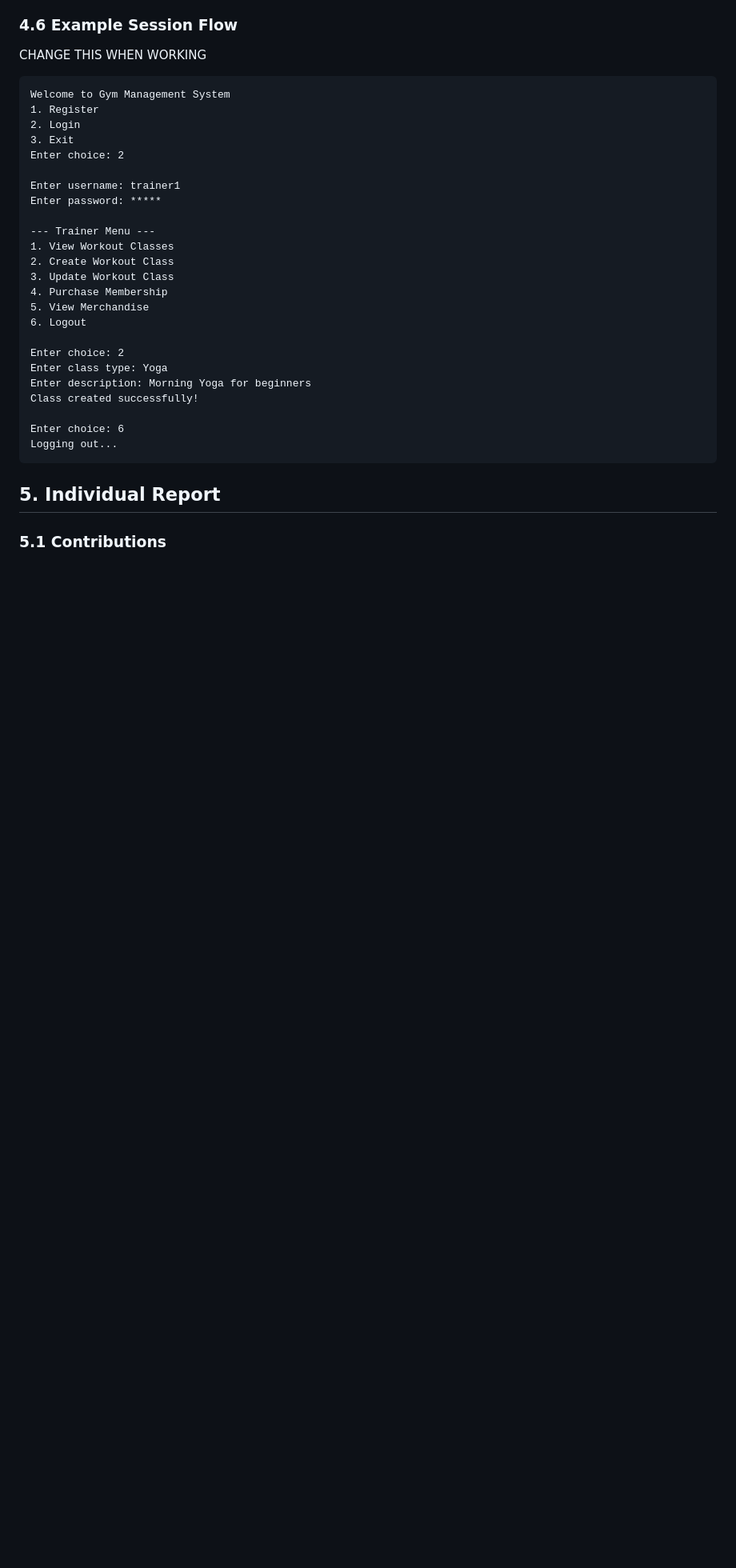
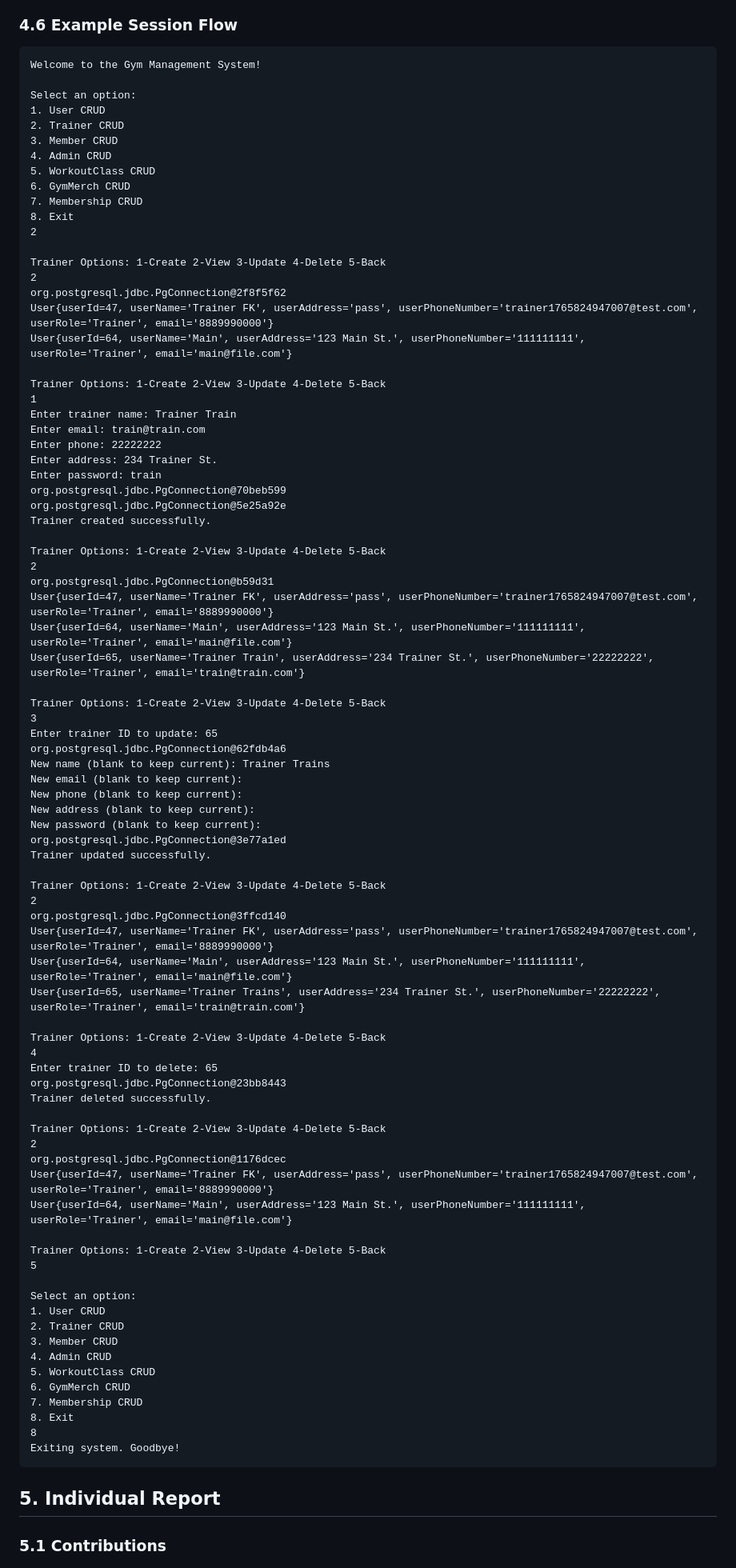
Before and after one commit to CactusTournament/JavaFinalWinter2025, a Markdown page: README.md, the part around the change. Shown: that part at 80% size. Rendered like a GitHub page; blank space fills up the shorter version.

Commit message:
Added real data from cli

````diff
--- a/README.md
+++ b/README.md
@@ -1124,32 +1124,89 @@ After login, the system displays menu options based on your role:
 - Logs: System events are recorded in gym_log.txt for auditing and troubleshooting.
 
 ### 4.6 Example Session Flow
-CHANGE THIS WHEN WORKING
 ```
-Welcome to Gym Management System
-1. Register
-2. Login
-3. Exit
-Enter choice: 2
+Welcome to the Gym Management System!
 
-Enter username: trainer1
-Enter password: *****
+Select an option:
+1. User CRUD
+2. Trainer CRUD
+3. Member CRUD
+4. Admin CRUD
+5. WorkoutClass CRUD
+6. GymMerch CRUD
+7. Membership CRUD
+8. Exit
+2
 
---- Trainer Menu ---
-1. View Workout Classes
-2. Create Workout Class
-3. Update Workout Class
-4. Purchase Membership
-5. View Merchandise
-6. Logout
+Trainer Options: 1-Create 2-View 3-Update 4-Delete 5-Back
+2
+org.postgresql.jdbc.PgConnection@2f8f5f62
+User{userId=47, userName='Trainer FK', userAddress='pass', userPhoneNumber='trainer1765824947007@test.com', userRole='Trainer', email='8889990000'}
+User{userId=64, userName='Main', userAddress='123 Main St.', userPhoneNumber='111111111', userRole='Trainer', email='main@file.com'}
 
-Enter choice: 2
-Enter class type: Yoga
-Enter description: Morning Yoga for beginners
-Class created successfully!
+Trainer Options: 1-Create 2-View 3-Update 4-Delete 5-Back
+1
+Enter trainer name: Trainer Train
+Enter email: train@train.com
+Enter phone: 22222222
+Enter address: 234 Trainer St.
+Enter password: train
+org.postgresql.jdbc.PgConnection@70beb599
+org.postgresql.jdbc.PgConnection@5e25a92e
+Trainer created successfully.
 
-Enter choice: 6
-Logging out...
+Trainer Options: 1-Create 2-View 3-Update 4-Delete 5-Back
+2
+org.postgresql.jdbc.PgConnection@b59d31
+User{userId=47, userName='Trainer FK', userAddress='pass', userPhoneNumber='trainer1765824947007@test.com', userRole='Trainer', email='8889990000'}
+User{userId=64, userName='Main', userAddress='123 Main St.', userPhoneNumber='111111111', userRole='Trainer', email='main@file.com'}
+User{userId=65, userName='Trainer Train', userAddress='234 Trainer St.', userPhoneNumber='22222222', userRole='Trainer', email='train@train.com'}
+
+Trainer Options: 1-Create 2-View 3-Update 4-Delete 5-Back
+3
+Enter trainer ID to update: 65
+org.postgresql.jdbc.PgConnection@62fdb4a6
+New name (blank to keep current): Trainer Trains
+New email (blank to keep current):
+New phone (blank to keep current):
+New address (blank to keep current):
+New password (blank to keep current):
+org.postgresql.jdbc.PgConnection@3e77a1ed
+Trainer updated successfully.
+
+Trainer Options: 1-Create 2-View 3-Update 4-Delete 5-Back
+2
+org.postgresql.jdbc.PgConnection@3ffcd140
+User{userId=47, userName='Trainer FK', userAddress='pass', userPhoneNumber='trainer1765824947007@test.com', userRole='Trainer', email='8889990000'}
+User{userId=64, userName='Main', userAddress='123 Main St.', userPhoneNumber='111111111', userRole='Trainer', email='main@file.com'}
+User{userId=65, userName='Trainer Trains', userAddress='234 Trainer St.', userPhoneNumber='22222222', userRole='Trainer', email='train@train.com'}
+
+Trainer Options: 1-Create 2-View 3-Update 4-Delete 5-Back
+4
+Enter trainer ID to delete: 65
+org.postgresql.jdbc.PgConnection@23bb8443
+Trainer deleted successfully.
+
+Trainer Options: 1-Create 2-View 3-Update 4-Delete 5-Back
+2
+org.postgresql.jdbc.PgConnection@1176dcec
+User{userId=47, userName='Trainer FK', userAddress='pass', userPhoneNumber='trainer1765824947007@test.com', userRole='Trainer', email='8889990000'}
+User{userId=64, userName='Main', userAddress='123 Main St.', userPhoneNumber='111111111', userRole='Trainer', email='main@file.com'}
+
+Trainer Options: 1-Create 2-View 3-Update 4-Delete 5-Back
+5
+
+Select an option:
+1. User CRUD
+2. Trainer CRUD
+3. Member CRUD
+4. Admin CRUD
+5. WorkoutClass CRUD
+6. GymMerch CRUD
+7. Membership CRUD
+8. Exit
+8
+Exiting system. Goodbye!
 ```
 
 
````
